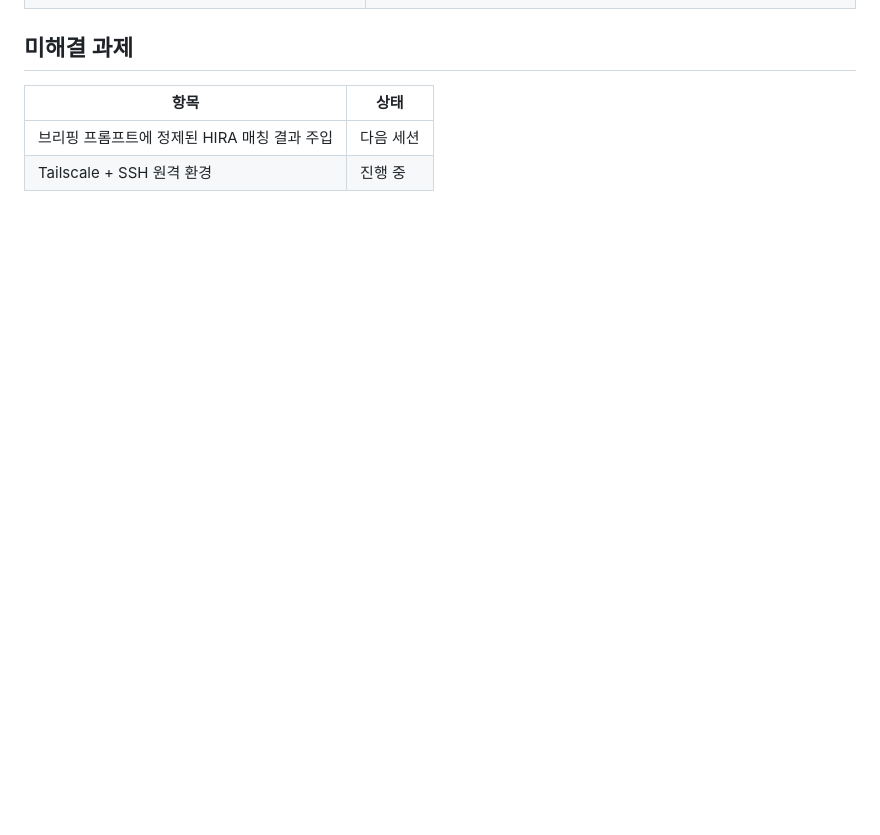
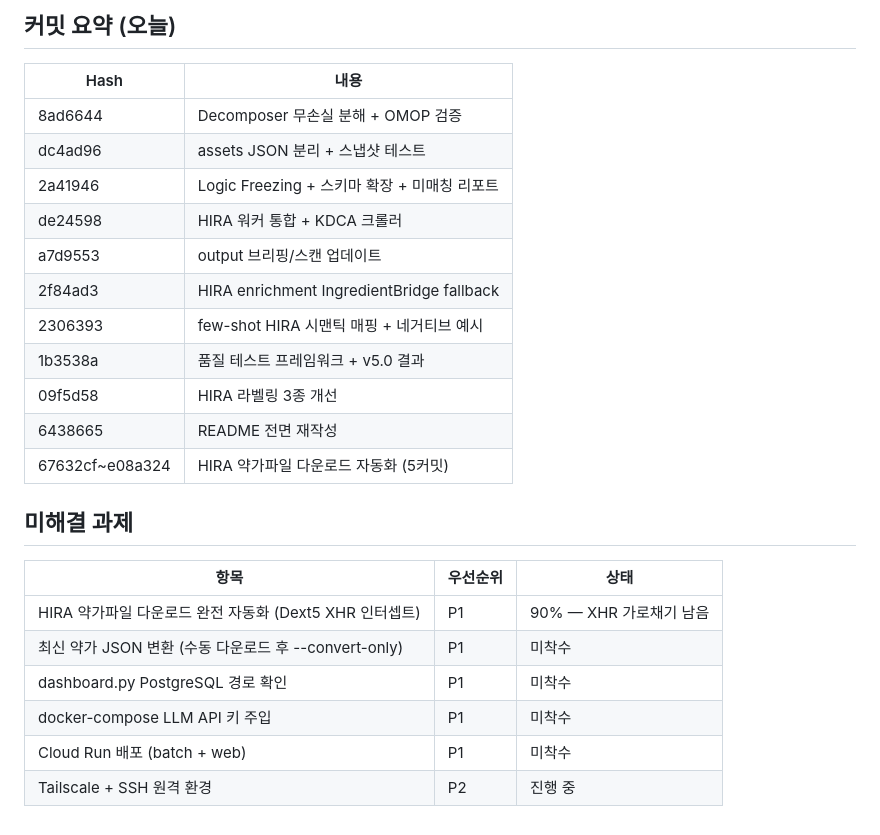
Before and after one commit to sokcho-kim/RegScan, a Markdown page: docs/worklog/2026-04-15.md, the part around one of its changes. Rendered like a GitHub page; blank space fills up the shorter version.

Commit message:
docs: 4/15 작업일지 업데이트 — HIRA enrichment + few-shot + 크롤링 자동화
Co-Authored-By: Claude Opus 4.6 (1M context) <noreply@anthropic.com>

```diff
--- a/docs/worklog/2026-04-15.md
+++ b/docs/worklog/2026-04-15.md
@@ -236,6 +315,26 @@ MFDS 실데이터 등장 빈도 기반으로 7개 토큰 추가:
+## 커밋 요약 (오늘)
+
+| Hash | 내용 |
+|------|------|
+| 8ad6644 | Decomposer 무손실 분해 + OMOP 검증 |
+| dc4ad96 | assets JSON 분리 + 스냅샷 테스트 |
+| 2a41946 | Logic Freezing + 스키마 확장 + 미매칭 리포트 |
+| de24598 | HIRA 워커 통합 + KDCA 크롤러 |
+| a7d9553 | output 브리핑/스캔 업데이트 |
+| 2f84ad3 | HIRA enrichment IngredientBridge fallback |
+| 2306393 | few-shot HIRA 시맨틱 매핑 + 네거티브 예시 |
+| 1b3538a | 품질 테스트 프레임워크 + v5.0 결과 |
+| 09f5d58 | HIRA 라벨링 3종 개선 |
+| 6438665 | README 전면 재작성 |
+| 67632cf~e08a324 | HIRA 약가파일 다운로드 자동화 (5커밋) |
+
 ## 미해결 과제
 
-| 항목 | 상태 |
-|------|------|
-| 브리핑 프롬프트에 정제된 HIRA 매칭 결과 주입 | 다음 세션 |
-| Tailscale + SSH 원격 환경 | 진행 중 |
+| 항목 | 우선순위 | 상태 |
+|------|---------|------|
+| HIRA 약가파일 다운로드 완전 자동화 (Dext5 XHR 인터셉트) | P1 | 90% — XHR 가로채기 남음 |
+| 최신 약가 JSON 변환 (수동 다운로드 후 --convert-only) | P1 | 미착수 |
+| dashboard.py PostgreSQL 경로 확인 | P1 | 미착수 |
+| docker-compose LLM API 키 주입 | P1 | 미착수 |
+| Cloud Run 배포 (batch + web) | P1 | 미착수 |
+| Tailscale + SSH 원격 환경 | P2 | 진행 중 |
```
Also changed, not shown: other parts of docs/worklog/2026-04-15.md (+79 -0 lines).
